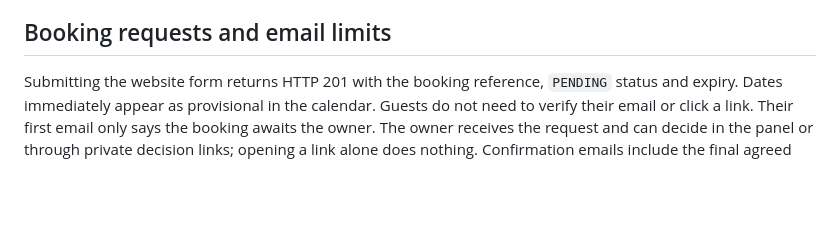
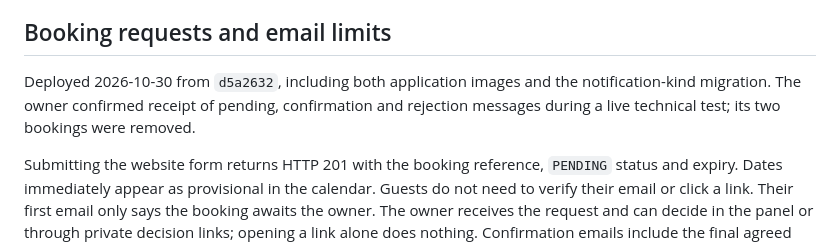
Before and after one commit to Zyphios/LangomMasuria, a Markdown page: README.md, the part around the change. Drawn GitHub-style; blank space fills up the shorter version.

```diff
--- a/README.md
+++ b/README.md
@@ -59,6 +59,10 @@ The production backend, frontend and migration were deployed together from commi
 `dbe726f`. See `DEPLOY.md` for the verified release and backup locations.
 
 ## Booking requests and email limits
+
+Deployed 2026-10-30 from `d5a2632`, including both application images and the
+notification-kind migration. The owner confirmed receipt of pending, confirmation
+and rejection messages during a live technical test; its two bookings were removed.
 
 Submitting the website form returns HTTP 201 with the booking reference, `PENDING`
 status and expiry. Dates immediately appear as provisional in the calendar.
```
Also changed, not shown: DEPLOY.md (+7 -3 lines), ODTWARZANIE-STRONY.md (+2 -0 lines).
